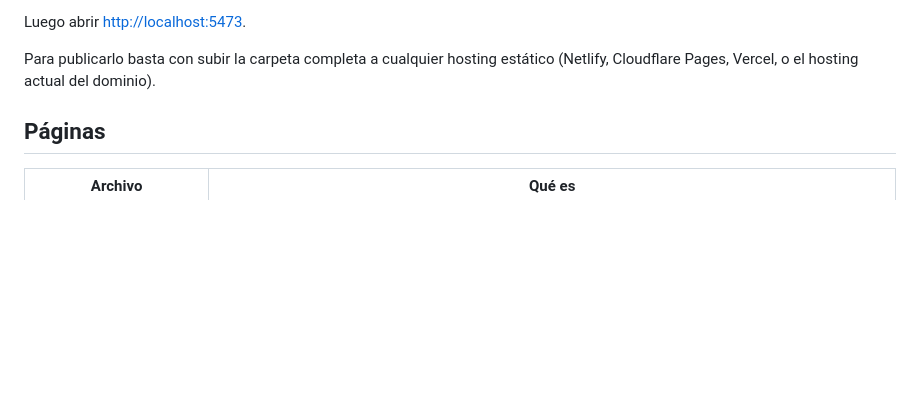
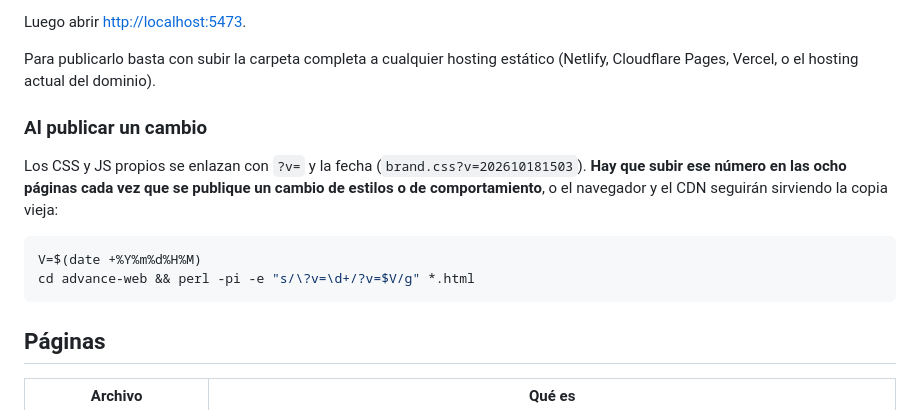
Before and after one commit to PeregrinoGrisx/advance-santa-juana-web, a Markdown page: advance-web/README.md, the part around the change. Drawn GitHub-style; blank space fills up the shorter version.

Commit message:
README: dejar anotado el paso de subir la versión de los assets
Co-Authored-By: Claude Opus 5 <noreply@anthropic.com>

````diff
--- a/advance-web/README.md
+++ b/advance-web/README.md
@@ -17,6 +17,18 @@ Luego abrir <http://localhost:5473>.
 
 Para publicarlo basta con subir la carpeta completa a cualquier hosting
 estático (Netlify, Cloudflare Pages, Vercel, o el hosting actual del dominio).
+
+### Al publicar un cambio
+
+Los CSS y JS propios se enlazan con `?v=` y la fecha
+(`brand.css?v=202610181503`). **Hay que subir ese número en las ocho páginas
+cada vez que se publique un cambio de estilos o de comportamiento**, o el
+navegador y el CDN seguirán sirviendo la copia vieja:
+
+```bash
+V=$(date +%Y%m%d%H%M)
+cd advance-web && perl -pi -e "s/\?v=\d+/?v=$V/g" *.html
+```
 
 ## Páginas
 
````
